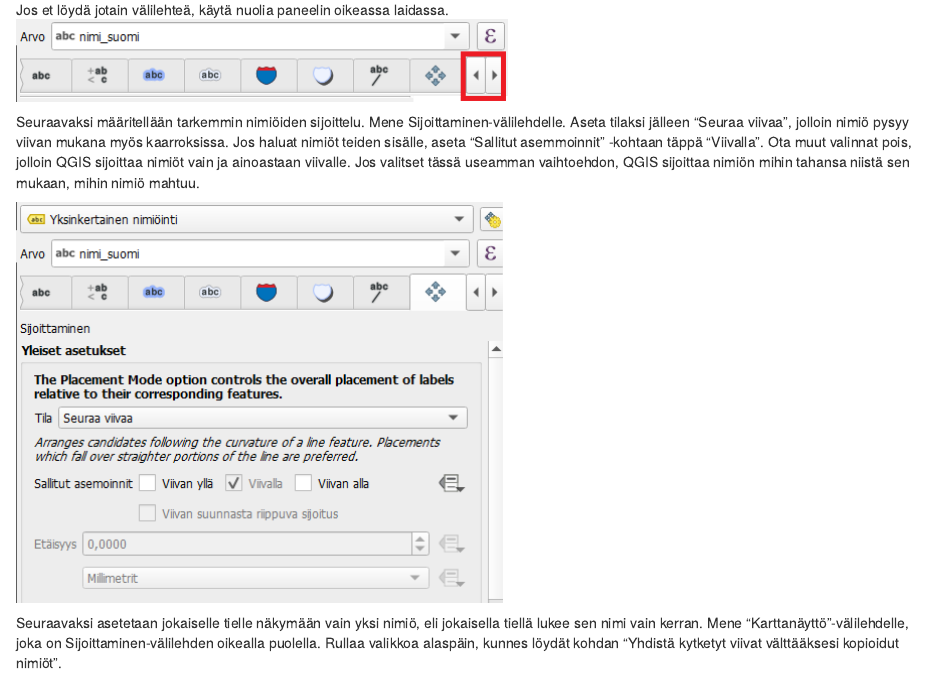
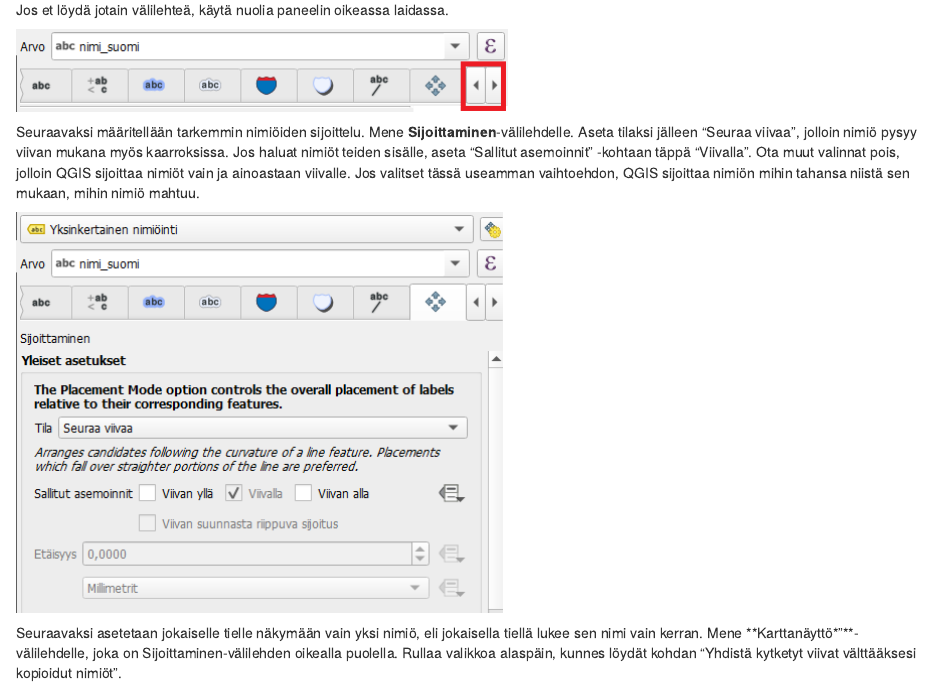
Before and after one commit to GispoCoding/GP008_kartat_ja_taitot, an R Markdown document (src/02_harjoitus_2.Rmd): the page in a window 1100 px wide, from 830 px down. Rendered offline with R 4.5, knitr and Pandoc, with nearby package versions; drawn as R Markdown's standard HTML page in place of the format the file asks for.

Commit message:
Harjoitusten 2 ja 4 päivitys

```diff
--- a/src/02_harjoitus_2.Rmd
+++ b/src/02_harjoitus_2.Rmd
@@ -23,14 +23,15 @@ Aivan aluksi valitse itsellesi mieluisa fontti. Valitse myös itsellesi mieluisa
 
 
 Jos et löydä jotain välilehteä, käytä nuolia paneelin oikeassa laidassa.
+
 ![](img/harjoitus2/img2.png)
 
 
-Seuraavaksi määritellään tarkemmin nimiöiden sijoittelu. Mene Sijoittaminen-välilehdelle. Aseta tilaksi jälleen “Seuraa viivaa”, jolloin nimiö pysyy viivan mukana myös kaarroksissa. Jos haluat nimiöt teiden sisälle, aseta “Sallitut asemmoinnit” -kohtaan täppä “Viivalla”. Ota muut valinnat pois, jolloin QGIS sijoittaa nimiöt vain ja ainoastaan viivalle. Jos valitset tässä useamman vaihtoehdon, QGIS sijoittaa nimiön mihin tahansa niistä sen mukaan, mihin nimiö mahtuu.
+Seuraavaksi määritellään tarkemmin nimiöiden sijoittelu. Mene **Sijoittaminen**-välilehdelle. Aseta tilaksi jälleen “Seuraa viivaa”, jolloin nimiö pysyy viivan mukana myös kaarroksissa. Jos haluat nimiöt teiden sisälle, aseta “Sallitut asemoinnit” -kohtaan täppä “Viivalla”. Ota muut valinnat pois, jolloin QGIS sijoittaa nimiöt vain ja ainoastaan viivalle. Jos valitset tässä useamman vaihtoehdon, QGIS sijoittaa nimiön mihin tahansa niistä sen mukaan, mihin nimiö mahtuu.
 
 ![](img/harjoitus2/img3.png)
 
-Seuraavaksi asetetaan jokaiselle tielle näkymään vain yksi nimiö, eli jokaisella tiellä lukee sen nimi vain kerran. Mene “Karttanäyttö”-välilehdelle, joka on Sijoittaminen-välilehden oikealla puolella. Rullaa valikkoa alaspäin, kunnes löydät kohdan “Yhdistä kytketyt viivat välttääksesi kopioidut nimiöt”.
+Seuraavaksi asetetaan jokaiselle tielle näkymään vain yksi nimiö, eli jokaisella tiellä lukee sen nimi vain kerran. Mene **Karttanäyttö*”**-välilehdelle, joka on Sijoittaminen-välilehden oikealla puolella. Rullaa valikkoa alaspäin, kunnes löydät kohdan “Yhdistä kytketyt viivat välttääksesi kopioidut nimiöt”.
 
 ![](img/harjoitus2/img4.png)
 
```
Also changed, not shown: src/05_harjoitus_5.Rmd (+1 -1 lines), src/index.Rmd (+1 -1 lines).
